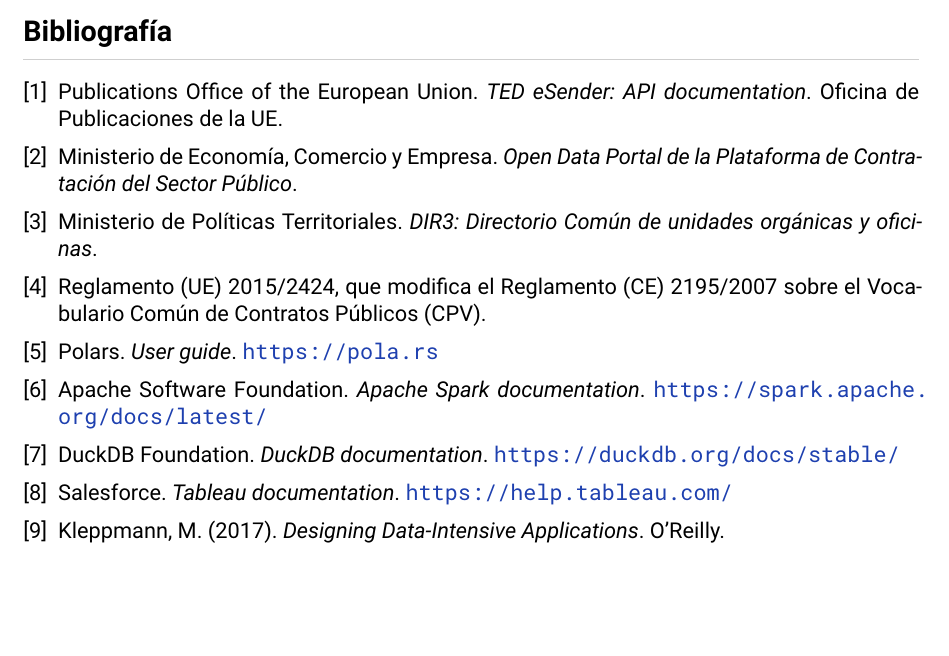
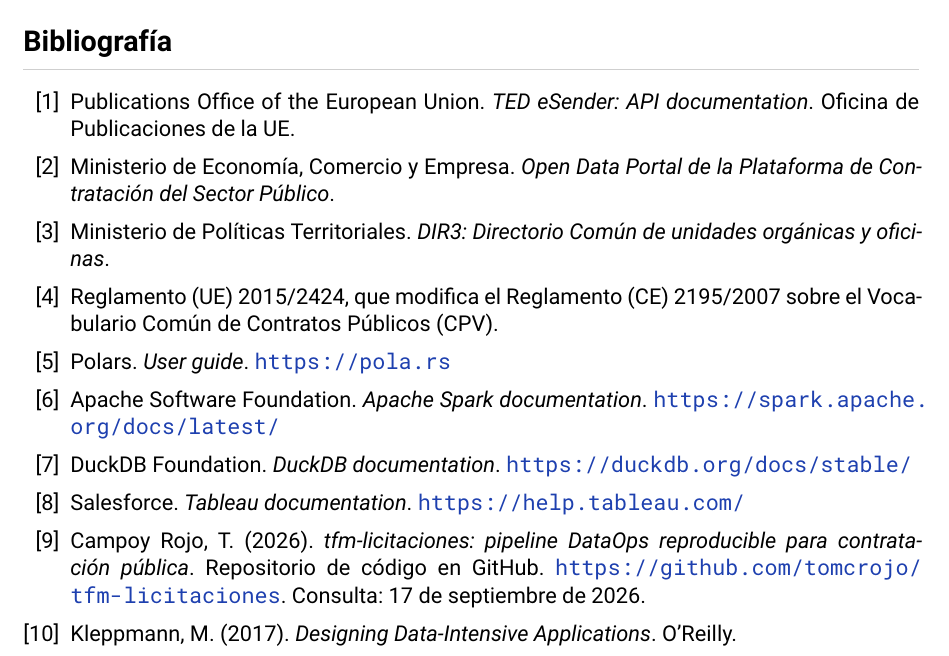
Before and after one commit to tomcrojo/tfm-licitaciones, a LaTeX document (memoria/draft/main-v10.tex): part of page 15 of 15, cut so that both start at the same text, the shorter picture padded with empty space. Compiled offline with XeLaTeX.

Commit message:
docs: cite TFM repository in memoria

```diff
--- a/memoria/draft/main-v10.tex
+++ b/memoria/draft/main-v10.tex
@@ -871,7 +871,7 @@
 %  BIBLIOGRAFÍA
 % ============================================================
 \clearpage
-\begin{thebibliography}{9}
+\begin{thebibliography}{99}
 \addcontentsline{toc}{section}{Bibliografía}
 
 \bibitem{ted} Publications Office of the European Union.
@@ -897,6 +897,12 @@
 \bibitem{tableau} Salesforce. \emph{Tableau documentation}.
 \url{https://help.tableau.com/}
 
+\bibitem{repositorio} Campoy Rojo, T. (2026).
+\emph{tfm-licitaciones: pipeline DataOps reproducible para contratación
+pública}. Repositorio de código en GitHub.
+\url{https://github.com/tomcrojo/tfm-licitaciones}. Consulta: 17 de septiembre
+de 2026.
+
 \bibitem{kleppmann} Kleppmann, M. (2017). \emph{Designing Data-Intensive
 Applications}. O'Reilly.
 
```
Also changed, not shown: memoria/draft/main-v10.pdf.
